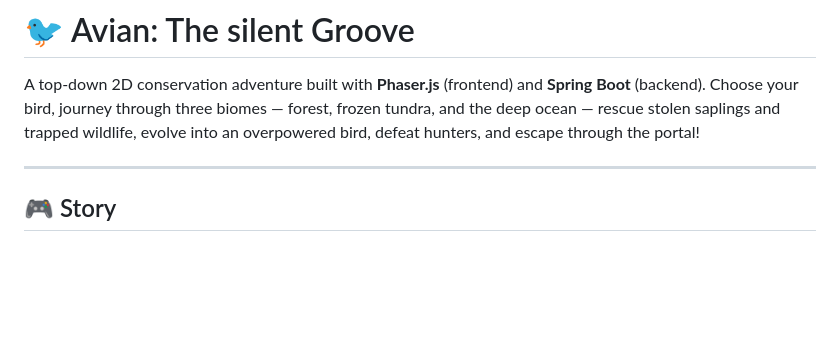
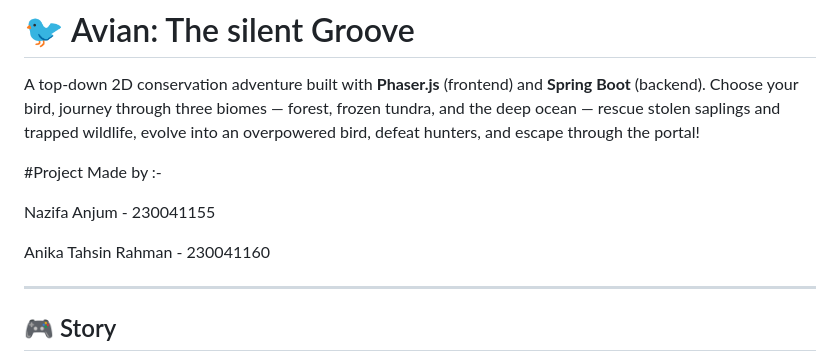
Before and after one commit to SilentCipher-Star/CSE-4402-PROJECT, a Markdown page: README.md, the part around the change. GitHub-like rendering; blank space fills up the shorter version.

```diff
--- a/README.md
+++ b/README.md
@@ -4,6 +4,12 @@ A top-down 2D conservation adventure built with **Phaser.js** (frontend) and **S
 Choose your bird, journey through three biomes — forest, frozen tundra, and the deep ocean —
 rescue stolen saplings and trapped wildlife, evolve into an overpowered bird, defeat hunters,
 and escape through the portal!
+
+#Project Made by :-
+
+Nazifa Anjum - 230041155
+
+Anika Tahsin Rahman - 230041160
 
 ---
 
```
